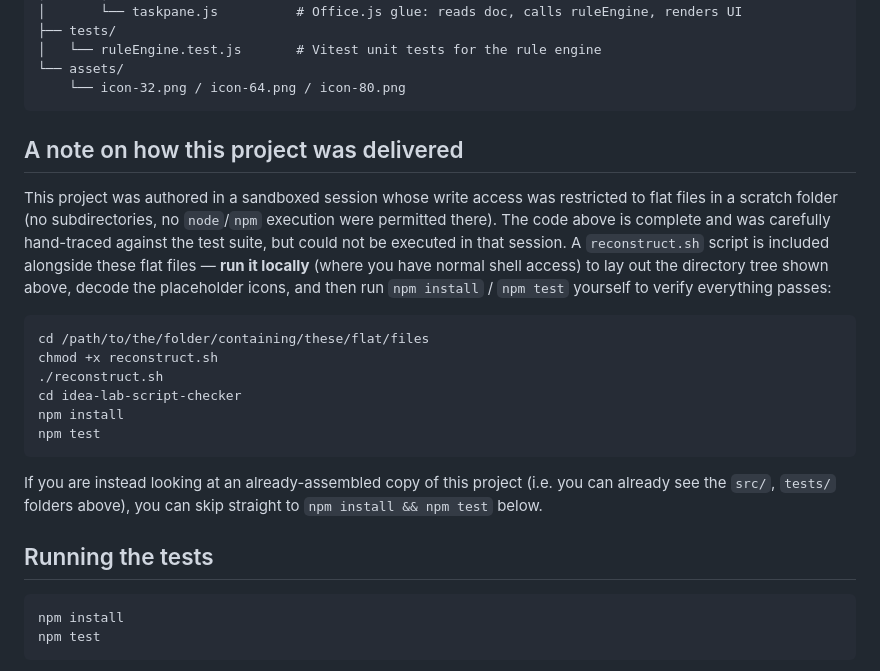
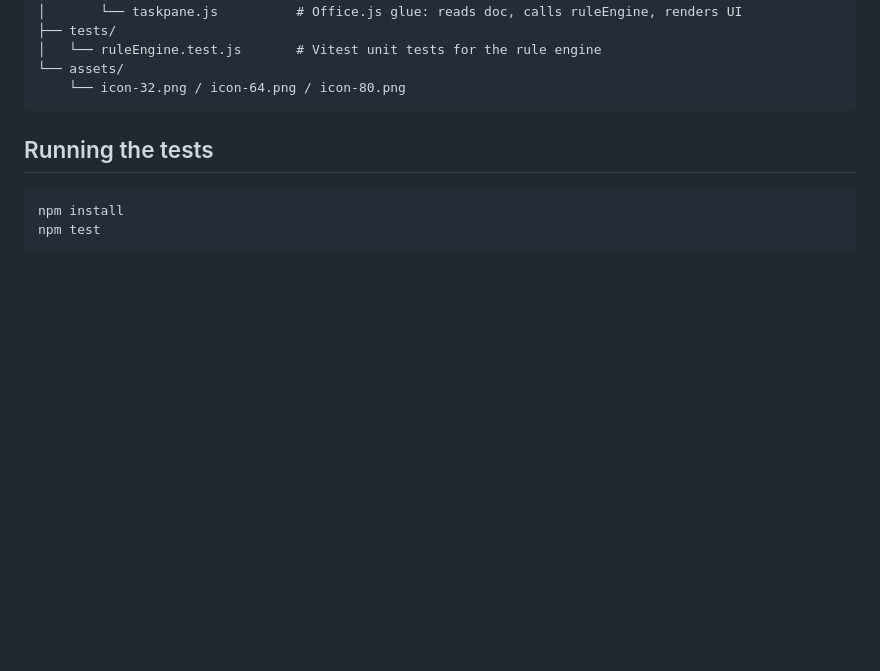
Before and after one commit to aparry-idealab/idea-lab-script-checker, a Markdown page: README.md, the part around the change. Drawn GitHub-style; blank space fills up the shorter version.

Commit message:
Remove stale README note about sandboxed delivery constraints
Co-authored-by: Copilot App <223556219+Copilot@users.noreply.github.com>

````diff
--- a/README.md
+++ b/README.md
@@ -79,30 +79,6 @@ idea-lab-script-checker/
 └── assets/
     └── icon-32.png / icon-64.png / icon-80.png
 ```
-
-## A note on how this project was delivered
-
-This project was authored in a sandboxed session whose write access was
-restricted to flat files in a scratch folder (no subdirectories, no
-`node`/`npm` execution were permitted there). The code above is complete and
-was carefully hand-traced against the test suite, but could not be executed
-in that session. A `reconstruct.sh` script is included alongside these flat
-files — **run it locally** (where you have normal shell access) to lay out
-the directory tree shown above, decode the placeholder icons, and then run
-`npm install` / `npm test` yourself to verify everything passes:
-
-```bash
-cd /path/to/the/folder/containing/these/flat/files
-chmod +x reconstruct.sh
-./reconstruct.sh
-cd idea-lab-script-checker
-npm install
-npm test
-```
-
-If you are instead looking at an already-assembled copy of this project
-(i.e. you can already see the `src/`, `tests/` folders above), you can skip
-straight to `npm install && npm test` below.
 
 ## Running the tests
 
````
